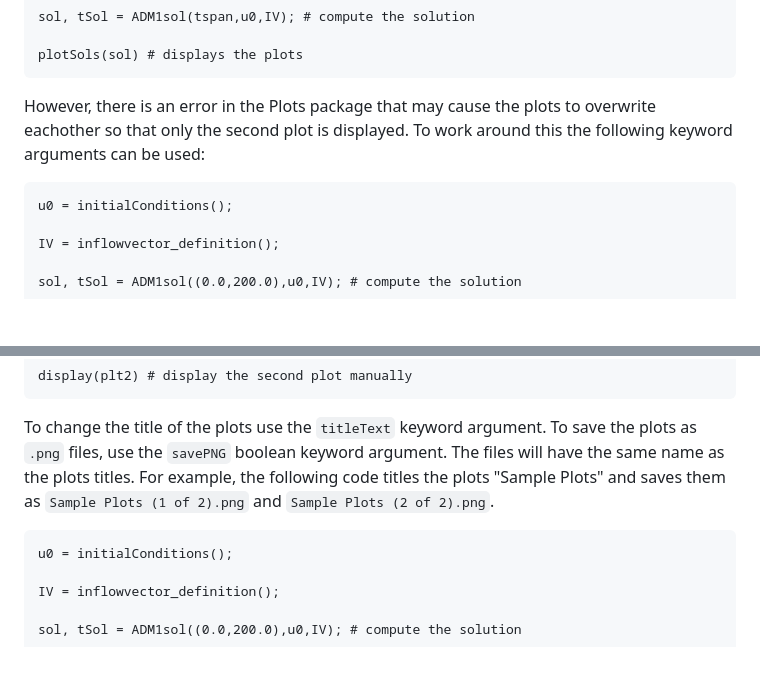
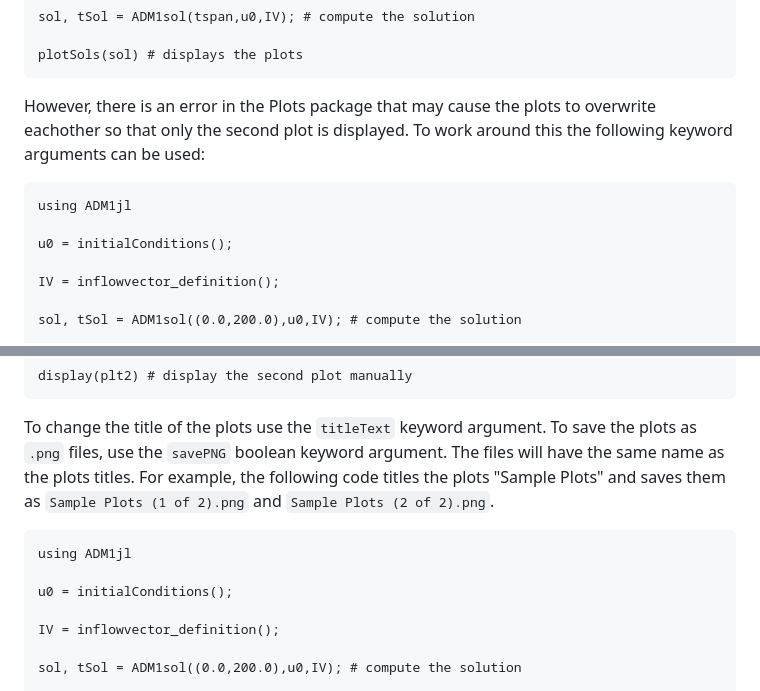
Before and after one commit to CourtA96/ADM1jl, a Markdown page: docs/src/page2.md, 2 parts joined by grey strips. Drawn GitHub-style; blank space fills up the shorter version.

````diff
--- a/docs/src/page2.md
+++ b/docs/src/page2.md
@@ -177,6 +177,8 @@ plotSols(sol) # displays the plots
 However, there is an error in the Plots package that may cause the plots to overwrite eachother so that only the second plot is displayed. To work around this the following keyword arguments can be used:
 
 ```@repl
+using ADM1jl
+
 u0 = initialConditions();
 
 IV = inflowvector_definition();
@@ -193,6 +195,8 @@ display(plt2) # display the second plot manually
 To change the title of the plots use the `titleText` keyword argument. To save the plots as `.png` files, use the `savePNG` boolean keyword argument. The files will have the same name as the plots titles. For example, the following code titles the plots "Sample Plots" and saves them as `Sample Plots (1 of 2).png` and `Sample Plots (2 of 2).png`.
 
 ```@repl
+using ADM1jl
+
 u0 = initialConditions();
 
 IV = inflowvector_definition();
````
